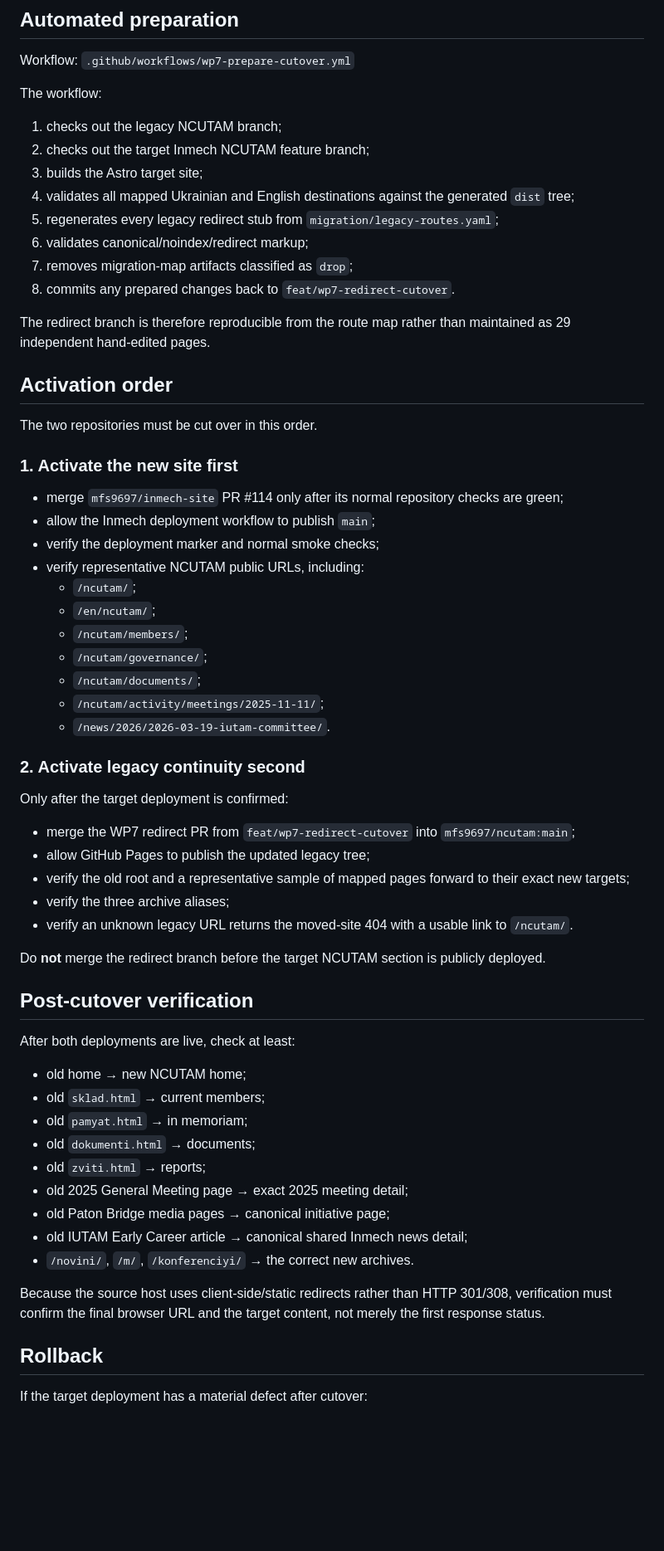
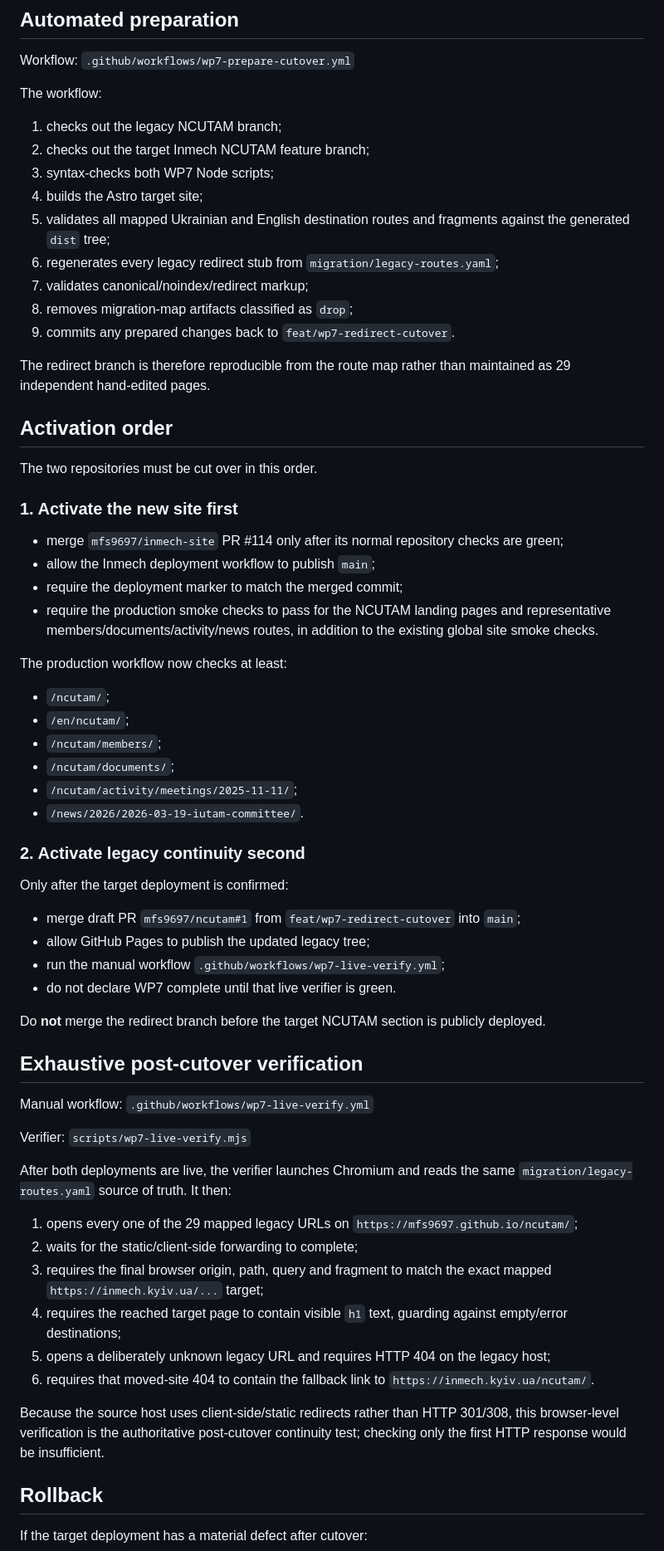
Before and after one commit to mfs9697/ncutam, a Markdown page: docs/WP7_REDIRECT_CUTOVER.md, the part around one of its changes. Shown at 83% size. Drawn GitHub-style; blank space fills up the shorter version.

Commit message:
Document fragment validation and exhaustive live cutover check

```diff
--- a/docs/WP7_REDIRECT_CUTOVER.md
+++ b/docs/WP7_REDIRECT_CUTOVER.md
@@ -48,12 +50,13 @@ The workflow:
 
 1. checks out the legacy NCUTAM branch;
 2. checks out the target Inmech NCUTAM feature branch;
-3. builds the Astro target site;
-4. validates all mapped Ukrainian and English destinations against the generated `dist` tree;
-5. regenerates every legacy redirect stub from `migration/legacy-routes.yaml`;
-6. validates canonical/noindex/redirect markup;
-7. removes migration-map artifacts classified as `drop`;
-8. commits any prepared changes back to `feat/wp7-redirect-cutover`.
+3. syntax-checks both WP7 Node scripts;
+4. builds the Astro target site;
+5. validates all mapped Ukrainian and English destination routes and fragments against the generated `dist` tree;
+6. regenerates every legacy redirect stub from `migration/legacy-routes.yaml`;
+7. validates canonical/noindex/redirect markup;
+8. removes migration-map artifacts classified as `drop`;
+9. commits any prepared changes back to `feat/wp7-redirect-cutover`.
 
 The redirect branch is therefore reproducible from the route map rather than maintained as 29 independent hand-edited pages.
 
@@ -65,43 +68,45 @@ The two repositories must be cut over in this order.
 
 - merge `mfs9697/inmech-site` PR #114 only after its normal repository checks are green;
 - allow the Inmech deployment workflow to publish `main`;
-- verify the deployment marker and normal smoke checks;
-- verify representative NCUTAM public URLs, including:
-  - `/ncutam/`;
-  - `/en/ncutam/`;
-  - `/ncutam/members/`;
-  - `/ncutam/governance/`;
-  - `/ncutam/documents/`;
-  - `/ncutam/activity/meetings/2025-11-11/`;
-  - `/news/2026/2026-03-19-iutam-committee/`.
+- require the deployment marker to match the merged commit;
+- require the production smoke checks to pass for the NCUTAM landing pages and representative members/documents/activity/news routes, in addition to the existing global site smoke checks.
+
+The production workflow now checks at least:
+
+- `/ncutam/`;
+- `/en/ncutam/`;
+- `/ncutam/members/`;
+- `/ncutam/documents/`;
+- `/ncutam/activity/meetings/2025-11-11/`;
+- `/news/2026/2026-03-19-iutam-committee/`.
 
 ### 2. Activate legacy continuity second
 
 Only after the target deployment is confirmed:
 
-- merge the WP7 redirect PR from `feat/wp7-redirect-cutover` into `mfs9697/ncutam:main`;
+- merge draft PR `mfs9697/ncutam#1` from `feat/wp7-redirect-cutover` into `main`;
 - allow GitHub Pages to publish the updated legacy tree;
-- verify the old root and a representative sample of mapped pages forward to their exact new targets;
-- verify the three archive aliases;
-- verify an unknown legacy URL returns the moved-site 404 with a usable link to `/ncutam/`.
+- run the manual workflow `.github/workflows/wp7-live-verify.yml`;
+- do not declare WP7 complete until that live verifier is green.
 
 Do **not** merge the redirect branch before the target NCUTAM section is publicly deployed.
 
-## Post-cutover verification
+## Exhaustive post-cutover verification
 
-After both deployments are live, check at least:
+Manual workflow: `.github/workflows/wp7-live-verify.yml`
 
-- old home → new NCUTAM home;
-- old `sklad.html` → current members;
-- old `pamyat.html` → in memoriam;
-- old `dokumenti.html` → documents;
-- old `zviti.html` → reports;
-- old 2025 General Meeting page → exact 2025 meeting detail;
-- old Paton Bridge media pages → canonical initiative page;
-- old IUTAM Early Career article → canonical shared Inmech news detail;
-- `/novini/`, `/m/`, `/konferenciyi/` → the correct new archives.
+Verifier: `scripts/wp7-live-verify.mjs`
 
-Because the source host uses client-side/static redirects rather than HTTP 301/308, verification must confirm the final browser URL and the target content, not merely the first response status.
+After both deployments are live, the verifier launches Chromium and reads the same `migration/legacy-routes.yaml` source of truth. It then:
+
+1. opens every one of the 29 mapped legacy URLs on `https://mfs9697.github.io/ncutam/`;
+2. waits for the static/client-side forwarding to complete;
+3. requires the final browser origin, path, query and fragment to match the exact mapped `https://inmech.kyiv.ua/...` target;
+4. requires the reached target page to contain visible `h1` text, guarding against empty/error destinations;
+5. opens a deliberately unknown legacy URL and requires HTTP 404 on the legacy host;
+6. requires that moved-site 404 to contain the fallback link to `https://inmech.kyiv.ua/ncutam/`.
+
+Because the source host uses client-side/static redirects rather than HTTP 301/308, this browser-level verification is the authoritative post-cutover continuity test; checking only the first HTTP response would be insufficient.
 
 ## Rollback
 
```
Also changed, not shown: other parts of docs/WP7_REDIRECT_CUTOVER.md (+7 -6 lines).
